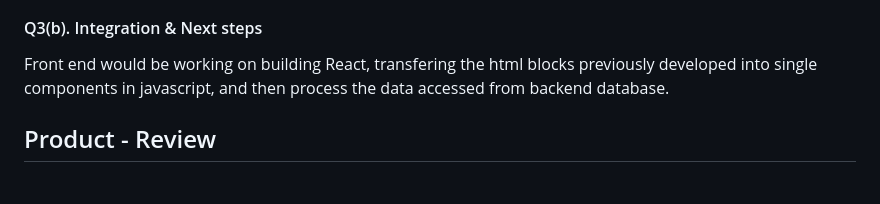
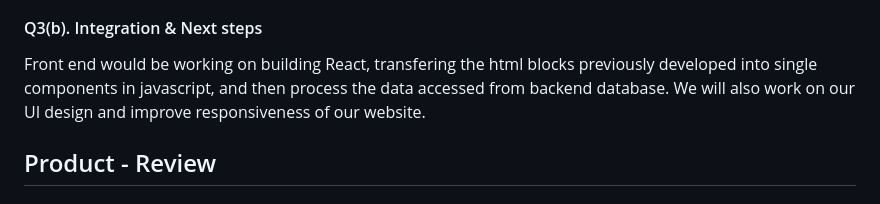
Before and after one commit to csc301-2023-winter/project-10-daniel-t, a Markdown page: deliverable-2/iteration-02-review.md, the part around the change. GitHub-like rendering.

Commit message:
Update iteration-02-review.md
Added to 3b

```diff
--- a/deliverable-2/iteration-02-review.md
+++ b/deliverable-2/iteration-02-review.md
@@ -35,7 +35,7 @@ Moreover, Jiaguan Tang and Yuyang Wang, who belongs to the Testing subgroup in A
 In addition, we will continue holding regular in-group meetings every Thursday to keep everyone on the same page and facilitate productive discussions. We also plan to maintain our reporting process to our partner to ensure that we are meeting expectations and receiving feedback as needed.
 
 #### Q3(b). Integration & Next steps
-Front end would be working on building React, transfering the html blocks previously developed into single components in javascript, and then process the data accessed from backend database.
+Front end would be working on building React, transfering the html blocks previously developed into single components in javascript, and then process the data accessed from backend database. We will also work on our UI design and improve responsiveness of our website.
 
 
 ## Product - Review
```
